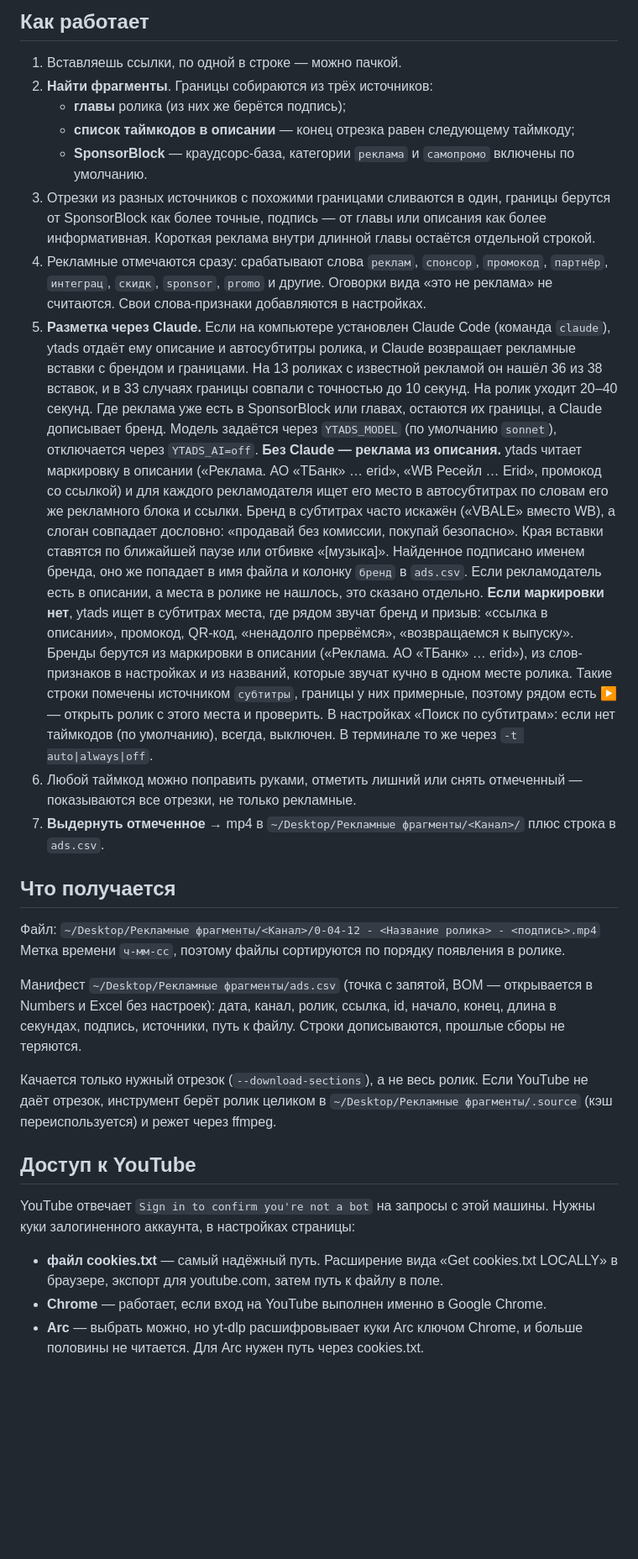
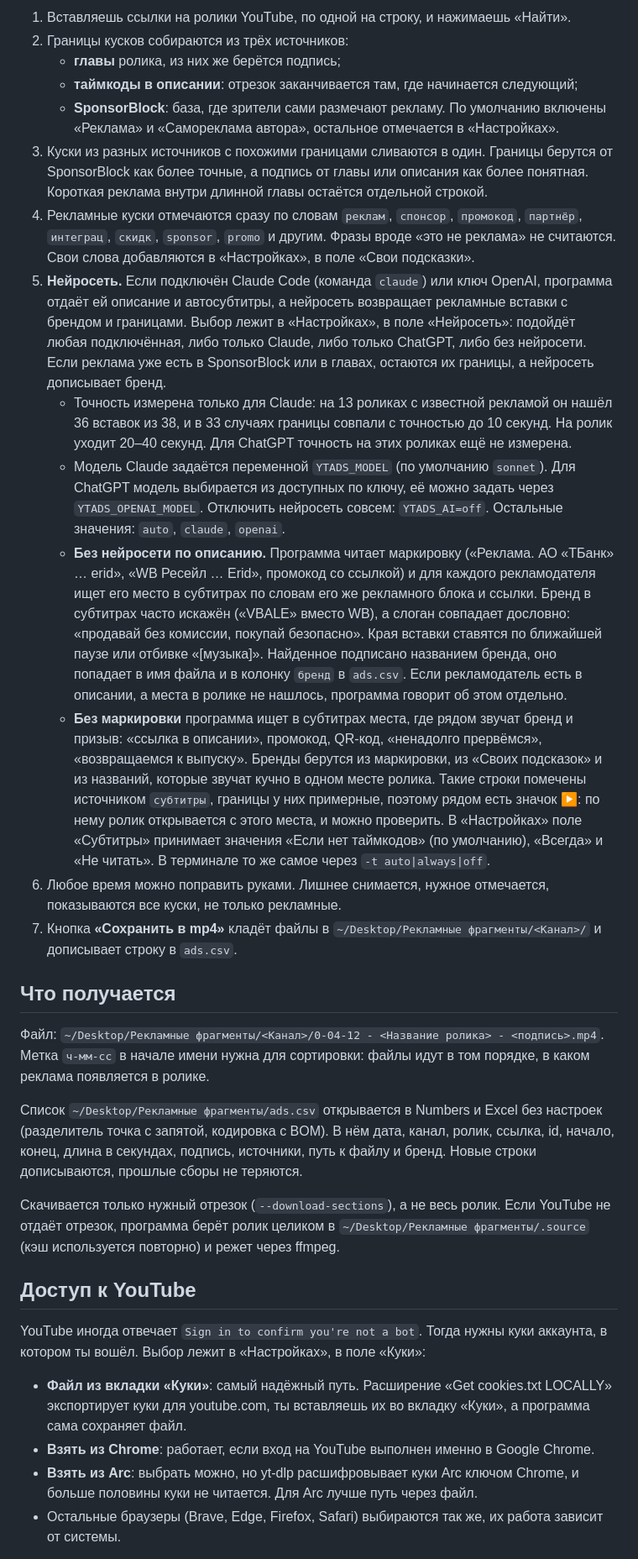
Before and after one commit to Dmitry-Wibly/wib-uploads, a Markdown page: README.md, the part around one of its changes. Shown at 84% size. Drawn GitHub-style; blank space fills up the shorter version.

Commit message:
README: разделы про режимы и настройки приведены к текущей странице

```diff
--- a/README.md
+++ b/README.md
@@ -166,33 +168,33 @@ cd ~/Desktop/ytads && git pull
 
-## Как работает
-
-1. Вставляешь ссылки, по одной в строке — можно пачкой.
-2. **Найти фрагменты**. Границы собираются из трёх источников:
-   - **главы** ролика (из них же берётся подпись);
-   - **список таймкодов в описании** — конец отрезка равен следующему таймкоду;
-   - **SponsorBlock** — краудсорс-база, категории `реклама` и `самопромо` включены по умолчанию.
-3. Отрезки из разных источников с похожими границами сливаются в один, границы берутся от SponsorBlock как более точные, подпись — от главы или описания как более информативная. Короткая реклама внутри длинной главы остаётся отдельной строкой.
-4. Рекламные отмечаются сразу: срабатывают слова `реклам`, `спонсор`, `промокод`, `партнёр`, `интеграц`, `скидк`, `sponsor`, `promo` и другие. Оговорки вида «это не реклама» не считаются. Свои слова-признаки добавляются в настройках.
-5. **Разметка через Claude.** Если на компьютере установлен Claude Code (команда `claude`), ytads отдаёт ему описание и автосубтитры ролика, и Claude возвращает рекламные вставки с брендом и границами. На 13 роликах с известной рекламой он нашёл 36 из 38 вставок, и в 33 случаях границы совпали с точностью до 10 секунд. На ролик уходит 20–40 секунд. Где реклама уже есть в SponsorBlock или главах, остаются их границы, а Claude дописывает бренд. Модель задаётся через `YTADS_MODEL` (по умолчанию `sonnet`), отключается через `YTADS_AI=off`.
-   **Без Claude — реклама из описания.** ytads читает маркировку в описании («Реклама. АО «ТБанк» … erid», «WB Ресейл … Erid», промокод со ссылкой) и для каждого рекламодателя ищет его место в автосубтитрах по словам его же рекламного блока и ссылки. Бренд в субтитрах часто искажён («VBALE» вместо WB), а слоган совпадает дословно: «продавай без комиссии, покупай безопасно». Края вставки ставятся по ближайшей паузе или отбивке «[музыка]». Найденное подписано именем бренда, оно же попадает в имя файла и колонку `бренд` в `ads.csv`. Если рекламодатель есть в описании, а места в ролике не нашлось, это сказано отдельно.
-   **Если маркировки нет**, ytads ищет в субтитрах места, где рядом звучат бренд и призыв: «ссылка в описании», промокод, QR-код, «ненадолго прервёмся», «возвращаемся к выпуску». Бренды берутся из маркировки в описании («Реклама. АО «ТБанк» … erid»), из слов-признаков в настройках и из названий, которые звучат кучно в одном месте ролика. Такие строки помечены источником `субтитры`, границы у них примерные, поэтому рядом есть ▶ — открыть ролик с этого места и проверить. В настройках «Поиск по субтитрам»: если нет таймкодов (по умолчанию), всегда, выключен. В терминале то же через `-t auto|always|off`.
-6. Любой таймкод можно поправить руками, отметить лишний или снять отмеченный — показываются все отрезки, не только рекламные.
-7. **Выдернуть отмеченное** → mp4 в `~/Desktop/Рекламные фрагменты/<Канал>/` плюс строка в `ads.csv`.
+1. Вставляешь ссылки на ролики YouTube, по одной на строку, и нажимаешь «Найти».
+2. Границы кусков собираются из трёх источников:
+   - **главы** ролика, из них же берётся подпись;
+   - **таймкоды в описании**: отрезок заканчивается там, где начинается следующий;
+   - **SponsorBlock**: база, где зрители сами размечают рекламу. По умолчанию включены «Реклама» и «Самореклама автора», остальное отмечается в «Настройках».
+3. Куски из разных источников с похожими границами сливаются в один. Границы берутся от SponsorBlock как более точные, а подпись от главы или описания как более понятная. Короткая реклама внутри длинной главы остаётся отдельной строкой.
+4. Рекламные куски отмечаются сразу по словам `реклам`, `спонсор`, `промокод`, `партнёр`, `интеграц`, `скидк`, `sponsor`, `promo` и другим. Фразы вроде «это не реклама» не считаются. Свои слова добавляются в «Настройках», в поле «Свои подсказки».
+5. **Нейросеть.** Если подключён Claude Code (команда `claude`) или ключ OpenAI, программа отдаёт ей описание и автосубтитры, а нейросеть возвращает рекламные вставки с брендом и границами. Выбор лежит в «Настройках», в поле «Нейросеть»: подойдёт любая подключённая, либо только Claude, либо только ChatGPT, либо без нейросети. Если реклама уже есть в SponsorBlock или в главах, остаются их границы, а нейросеть дописывает бренд.
+   - Точность измерена только для Claude: на 13 роликах с известной рекламой он нашёл 36 вставок из 38, и в 33 случаях границы совпали с точностью до 10 секунд. На ролик уходит 20–40 секунд. Для ChatGPT точность на этих роликах ещё не измерена.
+   - Модель Claude задаётся переменной `YTADS_MODEL` (по умолчанию `sonnet`). Для ChatGPT модель выбирается из доступных по ключу, её можно задать через `YTADS_OPENAI_MODEL`. Отключить нейросеть совсем: `YTADS_AI=off`. Остальные значения: `auto`, `claude`, `openai`.
+   - **Без нейросети по описанию.** Программа читает маркировку («Реклама. АО «ТБанк» … erid», «WB Ресейл … Erid», промокод со ссылкой) и для каждого рекламодателя ищет его место в субтитрах по словам его же рекламного блока и ссылки. Бренд в субтитрах часто искажён («VBALE» вместо WB), а слоган совпадает дословно: «продавай без комиссии, покупай безопасно». Края вставки ставятся по ближайшей паузе или отбивке «[музыка]». Найденное подписано названием бренда, оно попадает в имя файла и в колонку `бренд` в `ads.csv`. Если рекламодатель есть в описании, а места в ролике не нашлось, программа говорит об этом отдельно.
+   - **Без маркировки** программа ищет в субтитрах места, где рядом звучат бренд и призыв: «ссылка в описании», промокод, QR-код, «ненадолго прервёмся», «возвращаемся к выпуску». Бренды берутся из маркировки, из «Своих подсказок» и из названий, которые звучат кучно в одном месте ролика. Такие строки помечены источником `субтитры`, границы у них примерные, поэтому рядом есть значок ▶: по нему ролик открывается с этого места, и можно проверить. В «Настройках» поле «Субтитры» принимает значения «Если нет таймкодов» (по умолчанию), «Всегда» и «Не читать». В терминале то же самое через `-t auto|always|off`.
+6. Любое время можно поправить руками. Лишнее снимается, нужное отмечается, показываются все куски, не только рекламные.
+7. Кнопка **«Сохранить в mp4»** кладёт файлы в `~/Desktop/Рекламные фрагменты/<Канал>/` и дописывает строку в `ads.csv`.
 
 ## Что получается
 
-Файл: `~/Desktop/Рекламные фрагменты/<Канал>/0-04-12 - <Название ролика> - <подпись>.mp4`
-Метка времени `ч-мм-сс`, поэтому файлы сортируются по порядку появления в ролике.
+Файл: `~/Desktop/Рекламные фрагменты/<Канал>/0-04-12 - <Название ролика> - <подпись>.mp4`. Метка `ч-мм-сс` в начале имени нужна для сортировки: файлы идут в том порядке, в каком реклама появляется в ролике.
 
-Манифест `~/Desktop/Рекламные фрагменты/ads.csv` (точка с запятой, BOM — открывается в Numbers и Excel без настроек): дата, канал, ролик, ссылка, id, начало, конец, длина в секундах, подпись, источники, путь к файлу. Строки дописываются, прошлые сборы не теряются.
+Список `~/Desktop/Рекламные фрагменты/ads.csv` открывается в Numbers и Excel без настроек (разделитель точка с запятой, кодировка с BOM). В нём дата, канал, ролик, ссылка, id, начало, конец, длина в секундах, подпись, источники, путь к файлу и бренд. Новые строки дописываются, прошлые сборы не теряются.
 
-Качается только нужный отрезок (`--download-sections`), а не весь ролик. Если YouTube не даёт отрезок, инструмент берёт ролик целиком в `~/Desktop/Рекламные фрагменты/.source` (кэш переиспользуется) и режет через ffmpeg.
+Скачивается только нужный отрезок (`--download-sections`), а не весь ролик. Если YouTube не отдаёт отрезок, программа берёт ролик целиком в `~/Desktop/Рекламные фрагменты/.source` (кэш используется повторно) и режет через ffmpeg.
 
 ## Доступ к YouTube
 
-YouTube отвечает `Sign in to confirm you're not a bot` на запросы с этой машины. Нужны куки залогиненного аккаунта, в настройках страницы:
+YouTube иногда отвечает `Sign in to confirm you're not a bot`. Тогда нужны куки аккаунта, в котором ты вошёл. Выбор лежит в «Настройках», в поле «Куки»:
 
-- **файл cookies.txt** — самый надёжный путь. Расширение вида «Get cookies.txt LOCALLY» в браузере, экспорт для youtube.com, затем путь к файлу в поле.
-- **Chrome** — работает, если вход на YouTube выполнен именно в Google Chrome.
-- **Arc** — выбрать можно, но yt-dlp расшифровывает куки Arc ключом Chrome, и больше половины не читается. Для Arc нужен путь через cookies.txt.
+- **Файл из вкладки «Куки»**: самый надёжный путь. Расширение «Get cookies.txt LOCALLY» экспортирует куки для youtube.com, ты вставляешь их во вкладку «Куки», а программа сама сохраняет файл.
+- **Взять из Chrome**: работает, если вход на YouTube выполнен именно в Google Chrome.
+- **Взять из Arc**: выбрать можно, но yt-dlp расшифровывает куки Arc ключом Chrome, и больше половины куки не читается. Для Arc лучше путь через файл.
+- Остальные браузеры (Brave, Edge, Firefox, Safari) выбираются так же, их работа зависит от системы.
 
```
Also changed, not shown: other parts of README.md (+53 -37 lines).
